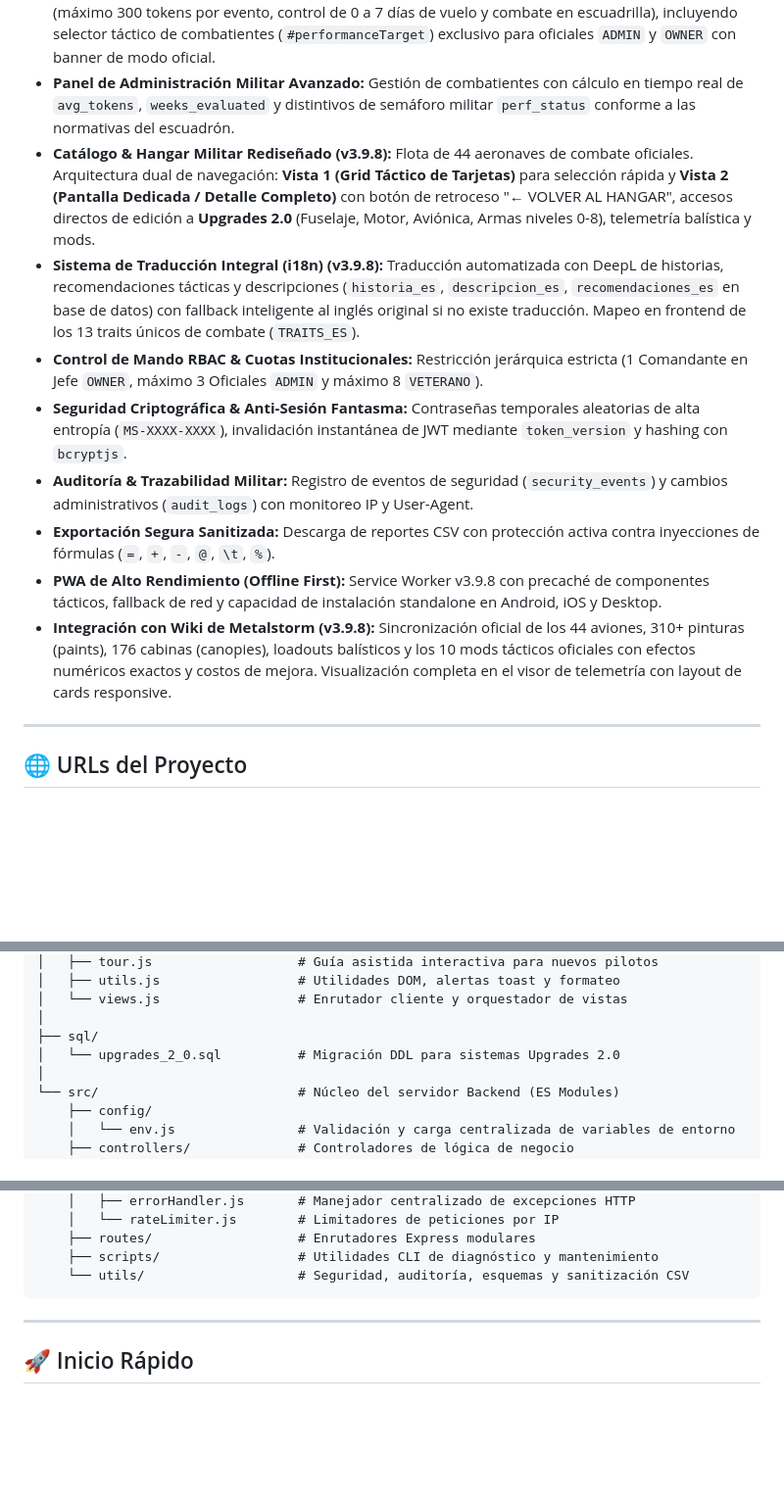
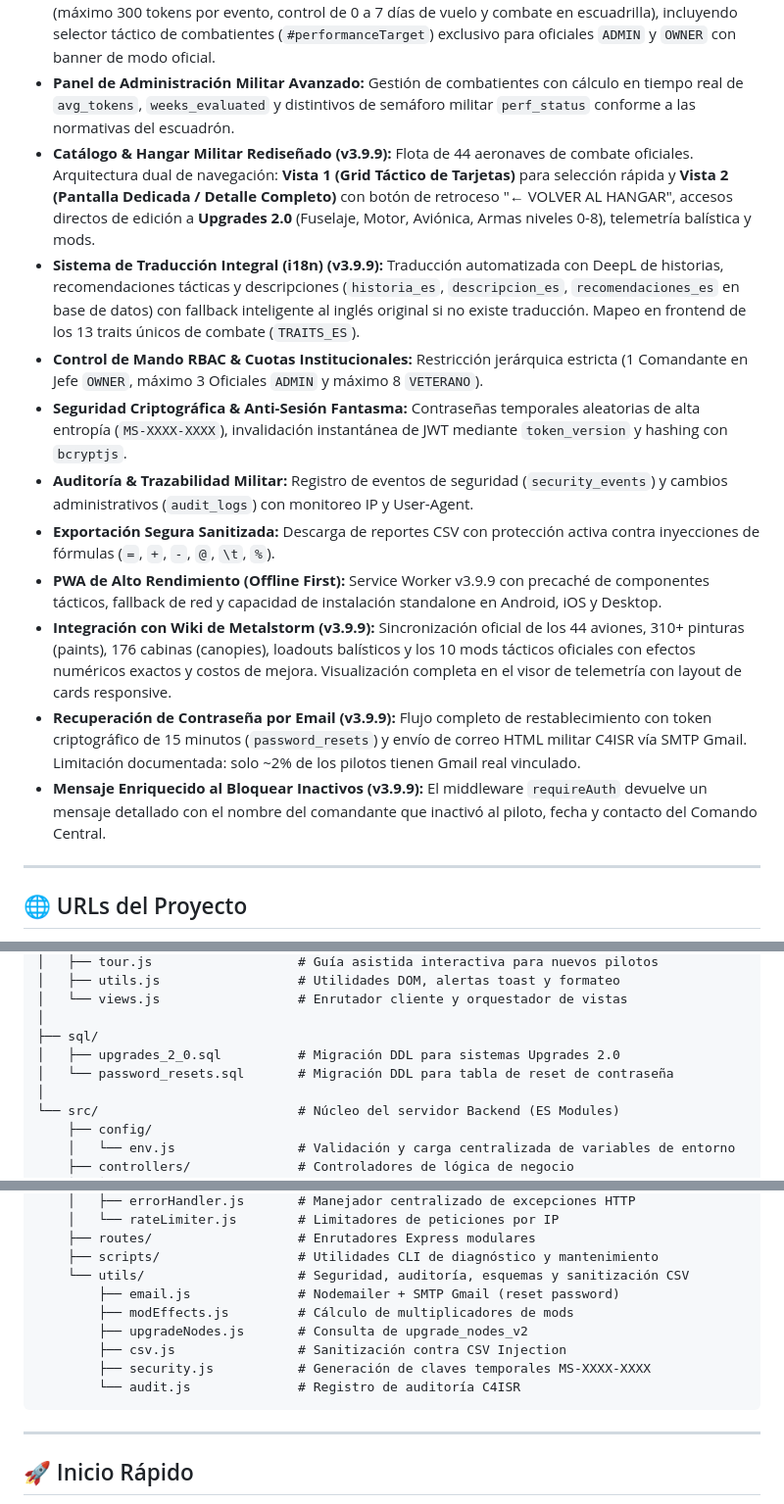
Before and after one commit to paraguayffaametalstorm-debug/ffaa-paraguay-classic, a Markdown page: README.md, 3 parts joined by grey strips. Shown at 98% size. GitHub-like rendering; blank space fills up the shorter version.

Commit message:
chore: bump version to v3.9.9 and add SMTP badge
Update the README version tag and include the Gmail SMTP configuration badge to reflect recent infrastructure updates.

````diff
--- a/README.md
+++ b/README.md
@@ -23,14 +24,16 @@ La plataforma centraliza las operaciones del escuadrón mediante:
 - **Cuadro de Mando Operacional (Dashboard C4ISR):** Telemetría en tiempo real, seguimiento de la meta semanal del escuadrón (175 tokens promedio), panel de miembros en riesgo, gráfico de tendencia histórica y clasificación Top 5 de pilotos.
 - **Registro Táctico de Rendimiento & Selector de Pilotos:** Validación estricta con esquemas Zod (máximo 300 tokens por evento, control de 0 a 7 días de vuelo y combate en escuadrilla), incluyendo selector táctico de combatientes (`#performanceTarget`) exclusivo para oficiales `ADMIN` y `OWNER` con banner de modo oficial.
 - **Panel de Administración Militar Avanzado:** Gestión de combatientes con cálculo en tiempo real de `avg_tokens`, `weeks_evaluated` y distintivos de semáforo militar `perf_status` conforme a las normativas del escuadrón.
-- **Catálogo & Hangar Militar Rediseñado (v3.9.8):** Flota de 44 aeronaves de combate oficiales. Arquitectura dual de navegación: **Vista 1 (Grid Táctico de Tarjetas)** para selección rápida y **Vista 2 (Pantalla Dedicada / Detalle Completo)** con botón de retroceso "← VOLVER AL HANGAR", accesos directos de edición a **Upgrades 2.0** (Fuselaje, Motor, Aviónica, Armas niveles 0-8), telemetría balística y mods.
-- **Sistema de Traducción Integral (i18n) (v3.9.8):** Traducción automatizada con DeepL de historias, recomendaciones tácticas y descripciones (`historia_es`, `descripcion_es`, `recomendaciones_es` en base de datos) con fallback inteligente al inglés original si no existe traducción. Mapeo en frontend de los 13 traits únicos de combate (`TRAITS_ES`).
+- **Catálogo & Hangar Militar Rediseñado (v3.9.9):** Flota de 44 aeronaves de combate oficiales. Arquitectura dual de navegación: **Vista 1 (Grid Táctico de Tarjetas)** para selección rápida y **Vista 2 (Pantalla Dedicada / Detalle Completo)** con botón de retroceso "← VOLVER AL HANGAR", accesos directos de edición a **Upgrades 2.0** (Fuselaje, Motor, Aviónica, Armas niveles 0-8), telemetría balística y mods.
+- **Sistema de Traducción Integral (i18n) (v3.9.9):** Traducción automatizada con DeepL de historias, recomendaciones tácticas y descripciones (`historia_es`, `descripcion_es`, `recomendaciones_es` en base de datos) con fallback inteligente al inglés original si no existe traducción. Mapeo en frontend de los 13 traits únicos de combate (`TRAITS_ES`).
 - **Control de Mando RBAC & Cuotas Institucionales:** Restricción jerárquica estricta (1 Comandante en Jefe `OWNER`, máximo 3 Oficiales `ADMIN` y máximo 8 `VETERANO`).
 - **Seguridad Criptográfica & Anti-Sesión Fantasma:** Contraseñas temporales aleatorias de alta entropía (`MS-XXXX-XXXX`), invalidación instantánea de JWT mediante `token_version` y hashing con `bcryptjs`.
 - **Auditoría & Trazabilidad Militar:** Registro de eventos de seguridad (`security_events`) y cambios administrativos (`audit_logs`) con monitoreo IP y User-Agent.
 - **Exportación Segura Sanitizada:** Descarga de reportes CSV con protección activa contra inyecciones de fórmulas (`=`, `+`, `-`, `@`, `\t`, `%`).
-- **PWA de Alto Rendimiento (Offline First):** Service Worker v3.9.8 con precaché de componentes tácticos, fallback de red y capacidad de instalación standalone en Android, iOS y Desktop.
-- **Integración con Wiki de Metalstorm (v3.9.8):** Sincronización oficial de los 44 aviones, 310+ pinturas (paints), 176 cabinas (canopies), loadouts balísticos y los 10 mods tácticos oficiales con efectos numéricos exactos y costos de mejora. Visualización completa en el visor de telemetría con layout de cards responsive.
+- **PWA de Alto Rendimiento (Offline First):** Service Worker v3.9.9 con precaché de componentes tácticos, fallback de red y capacidad de instalación standalone en Android, iOS y Desktop.
+- **Integración con Wiki de Metalstorm (v3.9.9):** Sincronización oficial de los 44 aviones, 310+ pinturas (paints), 176 cabinas (canopies), loadouts balísticos y los 10 mods tácticos oficiales con efectos numéricos exactos y costos de mejora. Visualización completa en el visor de telemetría con layout de cards responsive.
+- **Recuperación de Contraseña por Email (v3.9.9):** Flujo completo de restablecimiento con token criptográfico de 15 minutos (`password_resets`) y envío de correo HTML militar C4ISR vía SMTP Gmail. Limitación documentada: solo ~2% de los pilotos tienen Gmail real vinculado.
+- **Mensaje Enriquecido al Bloquear Inactivos (v3.9.9):** El middleware `requireAuth` devuelve un mensaje detallado con el nombre del comandante que inactivó al piloto, fecha y contacto del Comando Central.
 
 ---
 
@@ -135,7 +139,8 @@ La plataforma centraliza las operaciones del escuadrón mediante:
 │   └── views.js                  # Enrutador cliente y orquestador de vistas
 │
 ├── sql/
-│   └── upgrades_2_0.sql          # Migración DDL para sistemas Upgrades 2.0
+│   ├── upgrades_2_0.sql          # Migración DDL para sistemas Upgrades 2.0
+│   └── password_resets.sql       # Migración DDL para tabla de reset de contraseña
 │
 └── src/                          # Núcleo del servidor Backend (ES Modules)
     ├── config/
@@ -162,6 +167,12 @@ La plataforma centraliza las operaciones del escuadrón mediante:
     ├── routes/                   # Enrutadores Express modulares
     ├── scripts/                  # Utilidades CLI de diagnóstico y mantenimiento
     └── utils/                    # Seguridad, auditoría, esquemas y sanitización CSV
+        ├── email.js              # Nodemailer + SMTP Gmail (reset password)
+        ├── modEffects.js         # Cálculo de multiplicadores de mods
+        ├── upgradeNodes.js       # Consulta de upgrade_nodes_v2
+        ├── csv.js                # Sanitización contra CSV Injection
+        ├── security.js           # Generación de claves temporales MS-XXXX-XXXX
+        └── audit.js              # Registro de auditoría C4ISR
 ```
 
 ---
````
Also changed, not shown: other parts of README.md (+6 -3 lines).
